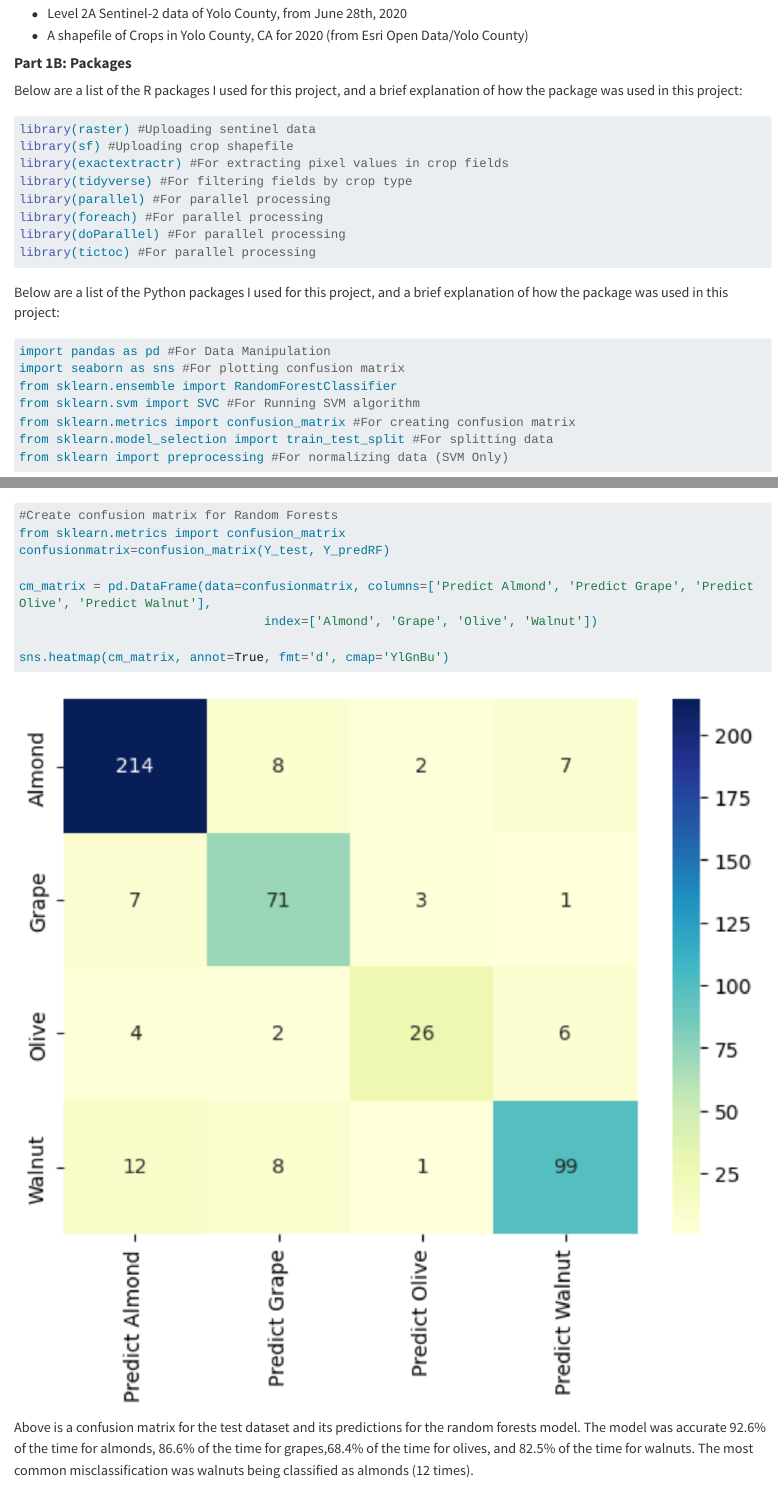
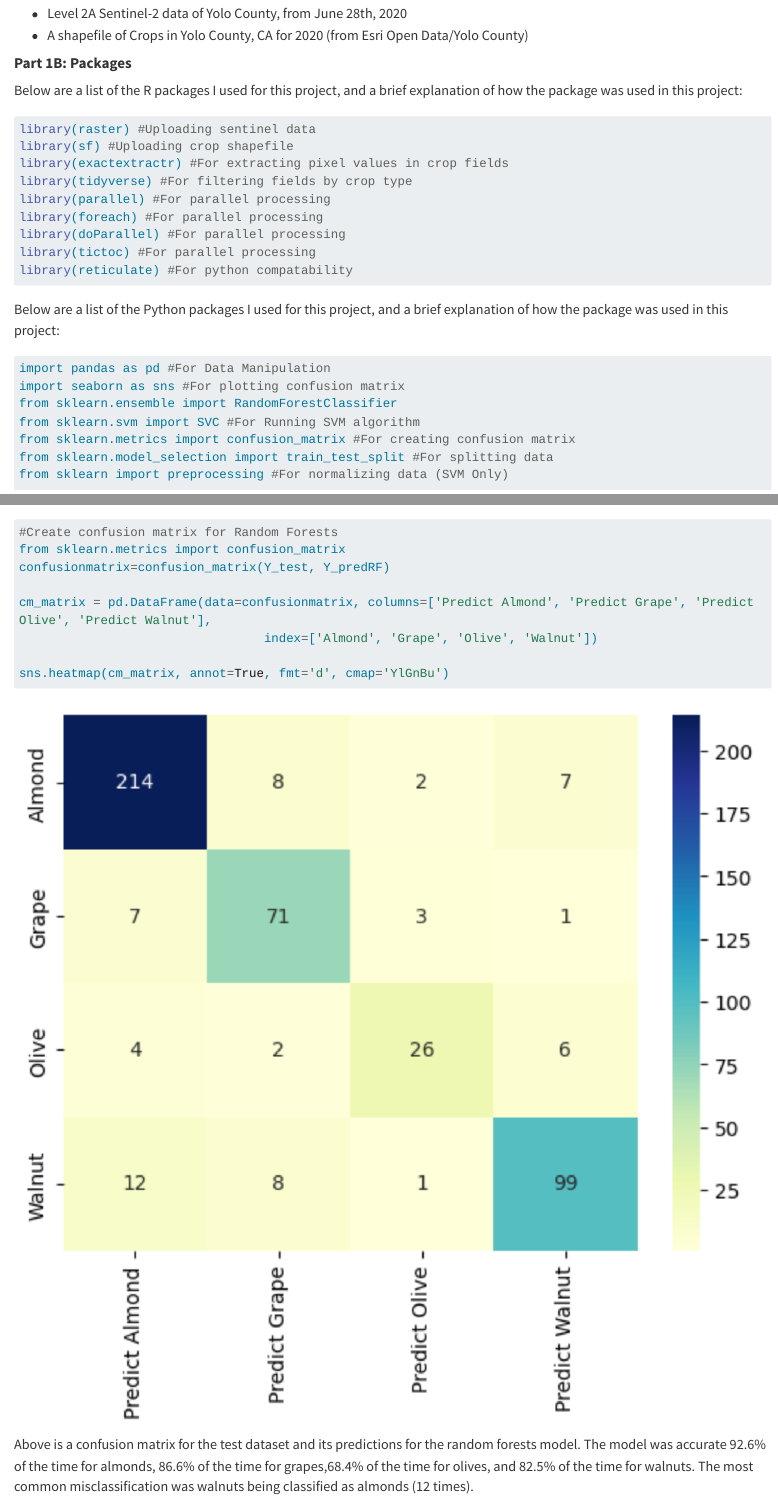
Before and after one commit to bentowns/bentownsend, a Quarto document (posts/04-25-23-yolocrops/index.qmd): the page in a window 1100 px wide, from 600 px down, and a second part further down, joined at a grey line. Rendered offline with R 4.5, knitr and Pandoc in place of Quarto, with nearby package versions; long lines of code are wrapped.

Commit message:
update again

````diff
--- a/posts/04-25-23-yolocrops/index.qmd
+++ b/posts/04-25-23-yolocrops/index.qmd
@@ -37,11 +37,12 @@ library(parallel) #For parallel processing
 library(foreach) #For parallel processing
 library(doParallel) #For parallel processing
 library(tictoc) #For parallel processing
+library(reticulate) #For python compatability
 ```
 
 Below are a list of the Python packages I used for this project, and a brief explanation of how the package was used in this project:
 
-```{python}
+```{python, reticulate}
 import pandas as pd #For Data Manipulation
 import seaborn as sns #For plotting confusion matrix
 from sklearn.ensemble import RandomForestClassifier
````
Also changed, not shown: docs/search.json, 5 other files.
